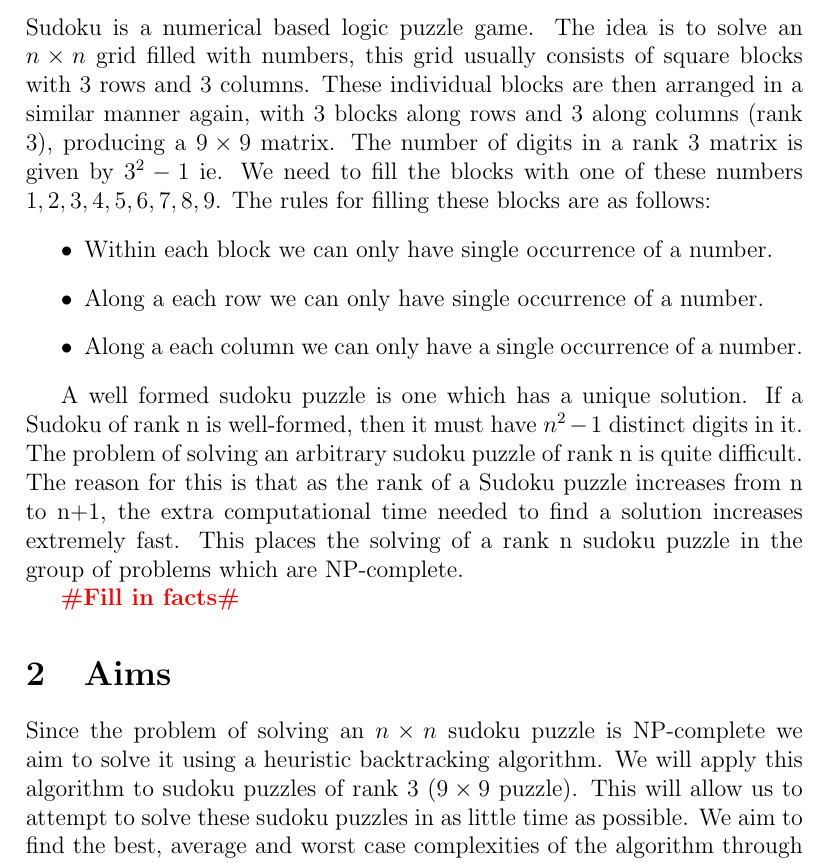
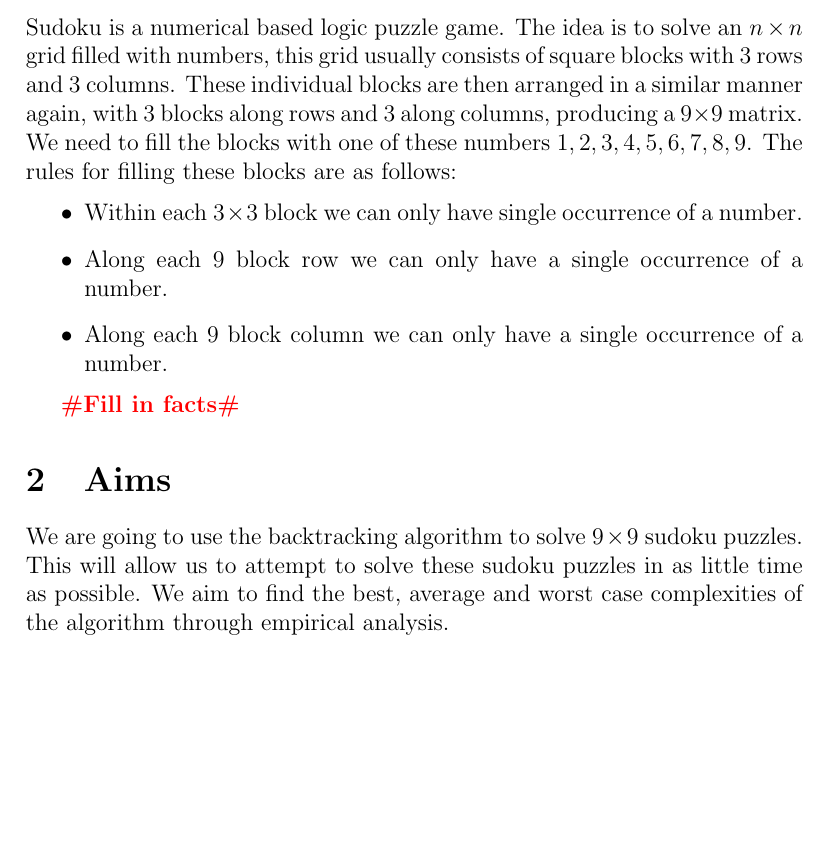
Before and after one commit to ngseecheong/Sudoku, a LaTeX document (report/project_report.tex): part of page 2 of 3 before the commit and part of page 2 of 2 after it, cut so that both start at the same text, the shorter picture padded with empty space. Compiled offline with pdfLaTeX.

Commit message:
Added some stuff to the report

```diff
--- a/report/project_report.tex
+++ b/report/project_report.tex
@@ -18,20 +18,18 @@
 \maketitle
 
 \section{Introduction}
-Sudoku is a numerical based logic puzzle game. The idea is to solve an $n\times n$ grid filled with numbers, this grid usually consists of square blocks with 3 rows and 3 columns. These individual blocks are then arranged in a similar manner again, with 3 blocks along rows and 3 along columns (rank 3), producing a $9 \times 9$ matrix. The number of digits in a rank 3 matrix is given by $3^2-1$ ie. We need to fill the blocks with one of these numbers ${1,2,3,4,5,6,7,8,9}$. The rules for filling these blocks are as follows:
+Sudoku is a numerical based logic puzzle game. The idea is to solve an $n\times n$ grid filled with numbers, this grid usually consists of square blocks with 3 rows and 3 columns. These individual blocks are then arranged in a similar manner again, with 3 blocks along rows and 3 along columns, producing a $9 \times 9$ matrix.  We need to fill the blocks with one of these numbers ${1,2,3,4,5,6,7,8,9}$. The rules for filling these blocks are as follows:
 \begin{itemize}
-\item[•] Within each block we can only have single occurrence of a number.
-\item[•] Along a each row we can only have single occurrence of a number.
-\item[•] Along a each column we can only have a single occurrence of a number.
+\item[•] Within each $3 \times 3 $ block we can only have single occurrence of a number.
+\item[•] Along each $9$ block row we can only have a single occurrence of a number.
+\item[•] Along each $9$ block column we can only have a single occurrence of a number.
 \end{itemize}
-
-A well formed sudoku puzzle is one which has a unique solution. If a Sudoku of rank n is well-formed, then it must have $n^2-1$ distinct digits in it. The problem of solving an arbitrary sudoku puzzle of rank n is quite difficult. The reason for this is that as the rank of a Sudoku puzzle increases from n to n+1, the extra computational time needed to find a solution increases extremely fast. This places the solving of a rank n sudoku puzzle in the group of problems which are NP-complete.
 
 \todo{Fill in facts}
 
 \section{Aims}
 
-Since the problem of solving an $n \times n $ sudoku puzzle is NP-complete we aim to solve it using a heuristic backtracking algorithm. We will apply this algorithm to sudoku puzzles of rank 3 ($9 \times 9$ puzzle). This will allow us to attempt to solve these sudoku puzzles in as little time as possible. We aim to find the best, average and worst case complexities of the algorithm through empirical analysis.
+We are going to use the backtracking algorithm to solve $9\times9$ sudoku puzzles. This will allow us to attempt to solve these sudoku puzzles in as little time as possible. We aim to find the best, average and worst case complexities of the algorithm through empirical analysis.
 
 \section{Summary of Theory}
 
```
Also changed, not shown: report/project_report.pdf.
